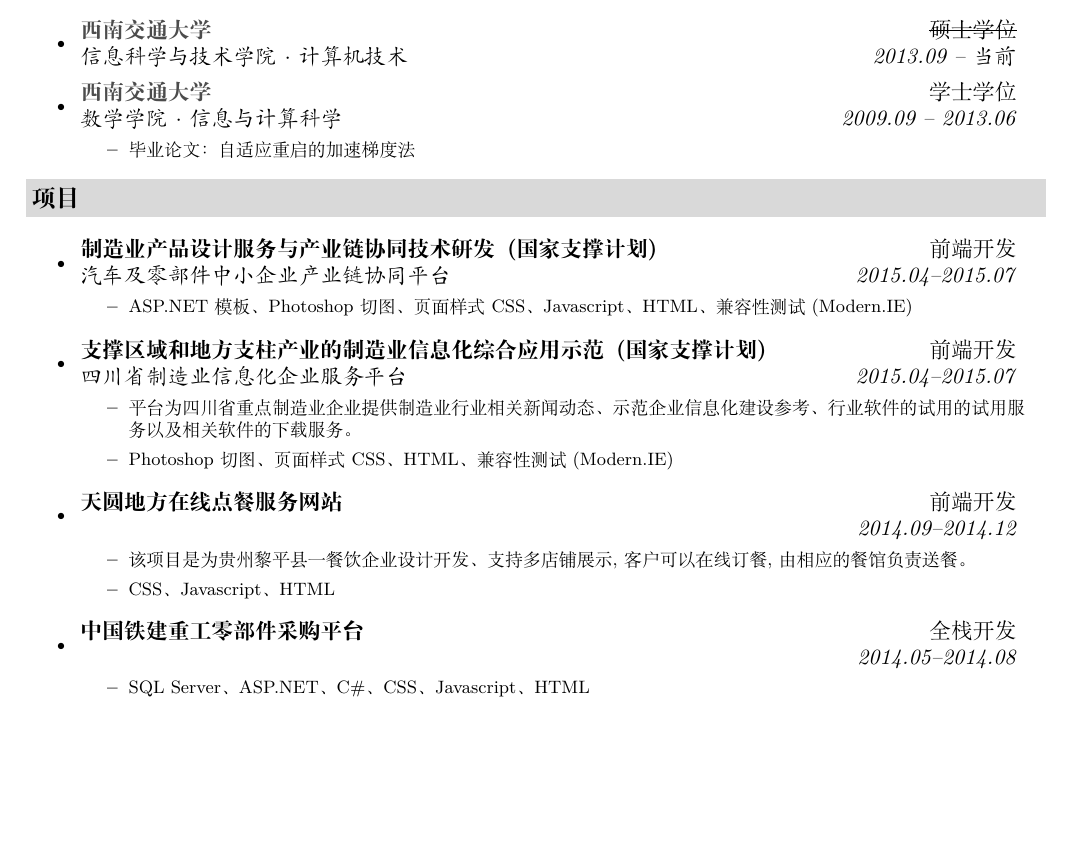
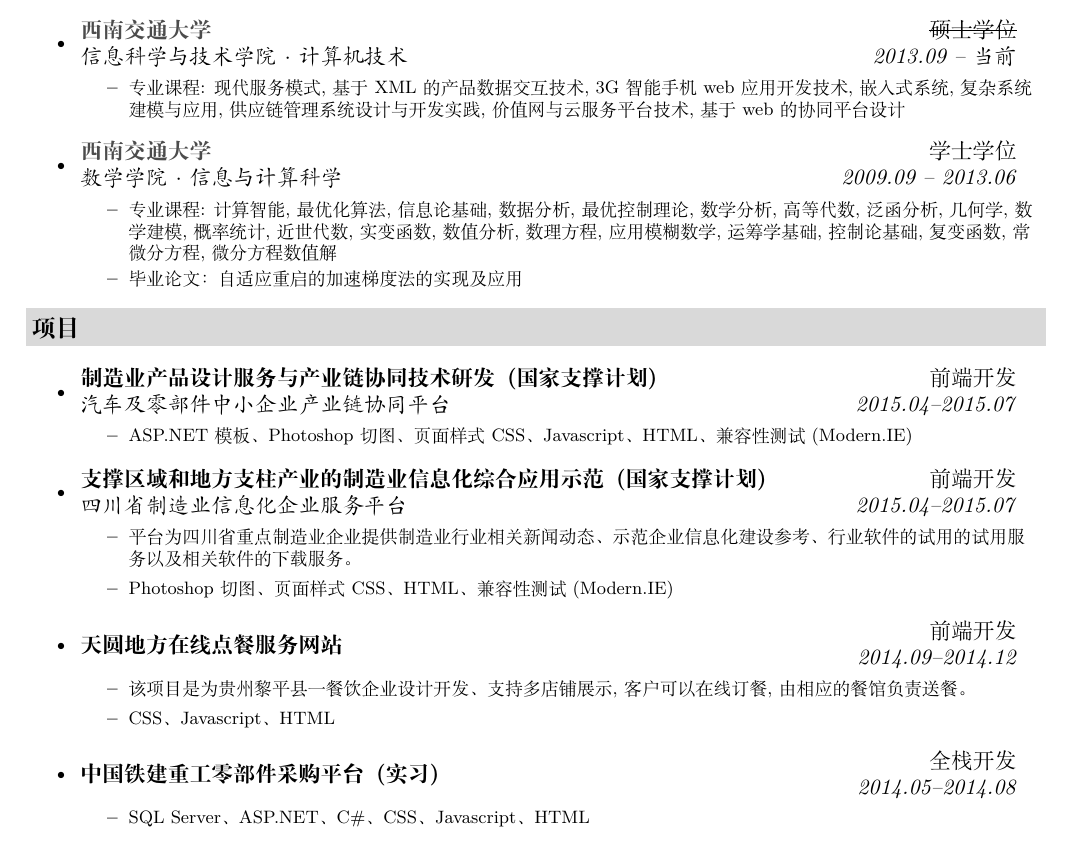
Before and after one commit to BHCLL/resume, a LaTeX CV (resume.tex, which reads format.cls): part of page 1 of 2, cut so that both start at the same text, the shorter picture padded with empty space. Compiled offline with XeLaTeX.

Commit message:
multi-line-to-single-line

```diff
--- a/format.cls
+++ b/format.cls
@@ -1,4 +1,12 @@
-\usepackage{hyperref,color,latexsym,verbatim,url,ulem,xeCJK}
+\usepackage{
+  hyperref,
+  color,
+  latexsym,
+  verbatim,
+  url,ulem,
+  xeCJK,
+  multirow
+}
 % \usepackage{latexsym,verbatim,url,CJKutf8}
 \usepackage[empty]{fullpage}
 
@@ -35,3 +43,9 @@
     \textbf{#1} & #2 \\
     \textit{#3} & \textit{#4} \\
 \end{tabular*}\vspace{-6pt}}
+
+\newcommand{\ressubheadingsingle}[3]{
+\begin{tabular*}{6.5in}{l@{\extracolsep{\fill}}r}
+    \multirow{2}{*}{\textbf{#1}} & #2 \\
+    & \textit{#3} \\
+\end{tabular*}\vspace{-6pt}}
--- a/resume.tex
+++ b/resume.tex
@@ -22,18 +19,18 @@
   \begin{itemize}
     \item
       \ressubheading{\href{http://www.swjtu.edu.cn}{西南交通大学}}{\sout{硕士学位}}{信息科学与技术学院・计算机技术}{2013.09 -- 当前}
-      % {\footnotesize
-      % \begin{itemize}
-      %   % \resitem{专业课程:  现代服务模式, 基于 XML 的产品数据交互技术, 3G 智能手机 web 应用开发技术, 嵌入式系统, 复杂系统建模与应用, 供应链管理系统设计与开发实践, 价值网与云服务平台技术, 基于 web 的协同平台设计}
-      %   \item 毕业论文：库存调拨
-      % \end{itemize}
-      % }
+      {\footnotesize
+      \begin{itemize}
+        \item{专业课程:  现代服务模式, 基于 XML 的产品数据交互技术, 3G 智能手机 web 应用开发技术, 嵌入式系统, 复杂系统建模与应用, 供应链管理系统设计与开发实践, 价值网与云服务平台技术, 基于 web 的协同平台设计}
+        % \item 毕业论文：库存调拨
+      \end{itemize}
+      }
     \item
       \ressubheading{\href{http://www.swjtu.edu.cn}{西南交通大学}}{学士学位}{数学学院・信息与计算科学}{2009.09 -- 2013.06}
       {\footnotesize
       \begin{itemize}
-        % \resitem{专业课程: 计算智能, 最优化算法, 信息论基础, 数据分析, 最优控制理论, 数学分析, 高等代数, 泛函分析, 几何学, 数学建模, 概率统计, 近世代数, 实变函数, 数值分析, 数理方程, 应用模糊数学, 运筹学基础, 控制论基础, 复变函数, 常微分方程, 微分方程数值解 }
-        \item 毕业论文：自适应重启的加速梯度法
+        \resitem{专业课程: 计算智能, 最优化算法, 信息论基础, 数据分析, 最优控制理论, 数学分析, 高等代数, 泛函分析, 几何学, 数学建模, 概率统计, 近世代数, 实变函数, 数值分析, 数理方程, 应用模糊数学, 运筹学基础, 控制论基础, 复变函数, 常微分方程, 微分方程数值解 }
+        \item 毕业论文：自适应重启的加速梯度法的实现及应用
       \end{itemize}
       }
   \end{itemize}
@@ -56,7 +53,7 @@
       \end{itemize}
       }
     \item
-    \ressubheading{天圆地方在线点餐服务网站}{前端开发}{}{2014.09--2014.12}
+    \ressubheadingsingle{天圆地方在线点餐服务网站}{前端开发}{2014.09--2014.12}
     {\footnotesize
     \begin{itemize}
       \item 该项目是为贵州黎平县一餐饮企业设计开发、支持多店铺展示,客户可以在线订餐,由相应的餐馆负责送餐。
@@ -64,7 +61,7 @@
     \end{itemize}
     }
     \item
-    \ressubheading{中国铁建重工零部件采购平台}{全栈开发}{}{2014.05--2014.08}
+    \ressubheadingsingle{中国铁建重工零部件采购平台$\,$(实习)}{全栈开发}{2014.05--2014.08}
     {\footnotesize
     \begin{itemize}
       \item SQL Server、ASP.NET、C\#、CSS、Javascript、HTML
```
Also changed, not shown: resume.pdf, resume.tex (8 more changed lines).
